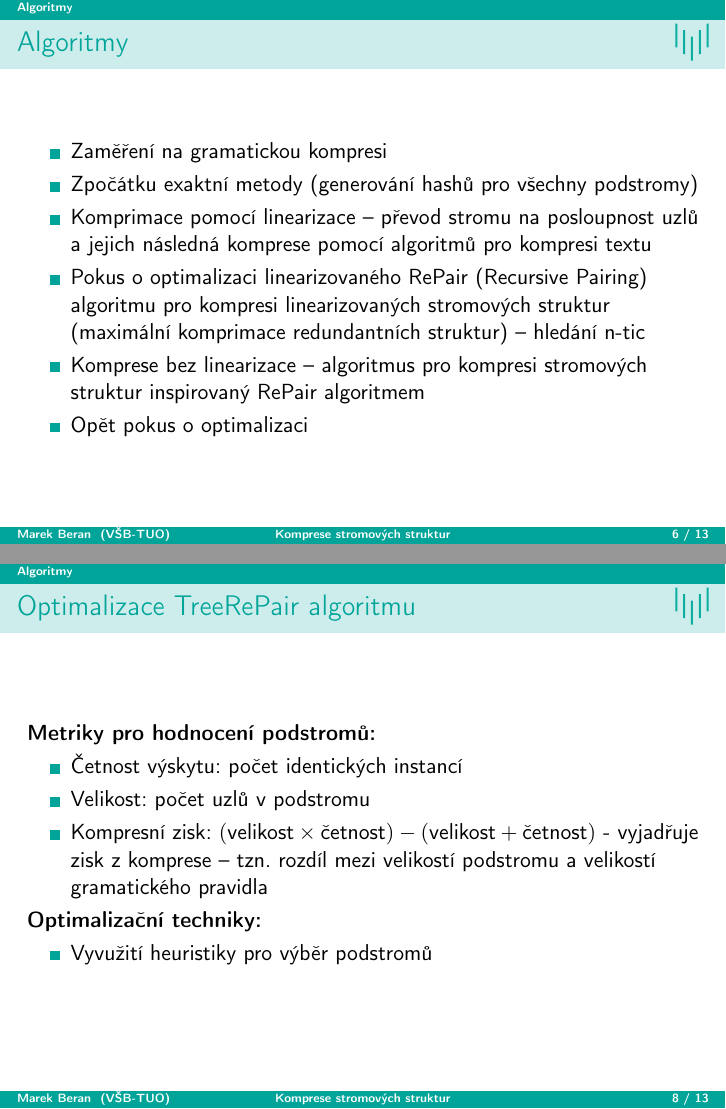
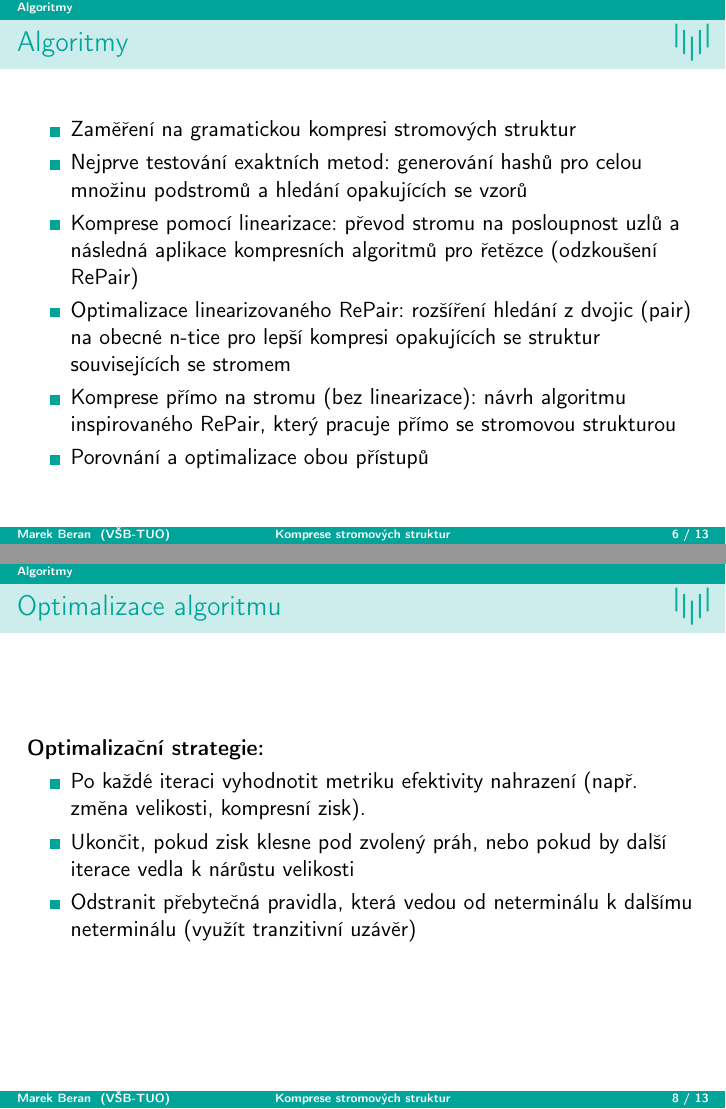
Before and after one commit to Bercek71/tree-compression, LaTeX slides (docs/presentation/Semestrální-projekt-prezentace.tex): pages 8 and 10 of 16, joined at a grey line. Compiled offline with pdfLaTeX.

Commit message:
prezentace

```diff
--- a/docs/presentation/Semestrální-projekt-prezentace.tex
+++ b/docs/presentation/Semestrální-projekt-prezentace.tex
@@ -183,12 +187,12 @@
 \section{Algoritmy}
 \begin{frame}{Algoritmy}
   \begin{itemize}
-    \item Zaměření na gramatickou kompresi
-    \item Zpočátku exaktní metody (generování hashů pro všechny podstromy)
-    \item Komprimace pomocí linearizace -- převod stromu na posloupnost uzlů a jejich následná komprese pomocí algoritmů pro kompresi textu \nocite{McAnlis2016}
-    \item Pokus o optimalizaci linearizovaného RePair (Recursive Pairing) algoritmu pro kompresi linearizovaných stromových struktur (maximální komprimace redundantních struktur) -- hledání n-tic
-    \item Komprese bez linearizace -- algoritmus pro kompresi stromových struktur inspirovaný RePair algoritmem
-    \item Opět pokus o optimalizaci
+    \item Zaměření na gramatickou kompresi stromových struktur
+    \item Nejprve testování exaktních metod: generování hashů pro celou množinu podstromů a hledání opakujících se vzorů
+    \item Komprese pomocí linearizace: převod stromu na posloupnost uzlů a následná aplikace kompresních algoritmů pro řetězce (odzkoušení RePair) \nocite{McAnlis2016}
+    \item Optimalizace linearizovaného RePair: rozšíření hledání z dvojic (pair) na obecné n-tice pro lepší kompresi opakujících se struktur souvisejících se stromem
+    \item Komprese přímo na stromu (bez linearizace): návrh algoritmu inspirovaného RePair, který pracuje přímo se stromovou strukturou
+    \item Porovnání a optimalizace obou přístupů
   \end{itemize}
 \end{frame}
 
@@ -241,18 +245,22 @@
 %       \end{itemize}
 % \end{frame}
 
-\begin{frame}{Optimalizace TreeRePair algoritmu}
-      \textbf{Metriky pro hodnocení podstromů:}
-      \begin{itemize}
-        \item Četnost výskytu: počet identických instancí
-        \item Velikost: počet uzlů v podstromu
-        \item Kompresní zisk: $(\text{velikost} \times \text{četnost}) - (\text{velikost} + \text{četnost})$ - vyjadřuje zisk z komprese -- tzn. rozdíl mezi velikostí podstromu a velikostí gramatického pravidla
-      \end{itemize}
+\begin{frame}{Optimalizace algoritmu}
+  % \textbf{Heuristiky pro ukončení algoritmu:}
+  % \begin{itemize}
+  %   \item Algoritmus je inspirován TreeRePair, ale je upraven pro práci se závislostními stromy.
+  %   \item Nejedná se o přesnou implementaci TreeRePair, pouze využívám podobný princip nahrazování opakujících se struktur.
+  %   \item Ukončení je řízeno heuristikou: algoritmus končí, pokud další nahrazení již nepřináší dostatečný kompresní zisk.
+  %   \item Typicky se sleduje, zda komprese ještě snižuje velikost reprezentace (stromu + pravidel).
+  %   \item Lze také nastavit maximální počet iterací nebo minimální požadovaný zisk.
+  % \end{itemize}
 
-      \textbf{Optimalizační techniky:}
-      \begin{itemize}
-        \item Vyvužití heuristiky pro výběr podstromů
-      \end{itemize}
+  \textbf{Optimalizační strategie:}
+  \begin{itemize}
+    \item Po každé iteraci vyhodnotit metriku efektivity nahrazení (např. změna velikosti, kompresní zisk).
+    \item Ukončit, pokud zisk klesne pod zvolený práh, nebo pokud by další iterace vedla k nárůstu velikosti %(to se mi stalo v několika případech, protože si algoritmus pamatuje nejen symboly ale i pořadí)
+    \item Odstranit přebytečná pravidla, která vedou od neterminálu k dalšímu neterminálu (využít tranzitivní uzávěr)
+  \end{itemize}
 \end{frame}
 
 
```
Also changed, not shown: docs/presentation/Semestrální-projekt-prezentace.pdf, docs/presentation/Semestrální-projekt-prezentace.tex (24 more changed lines), 3 other files.
